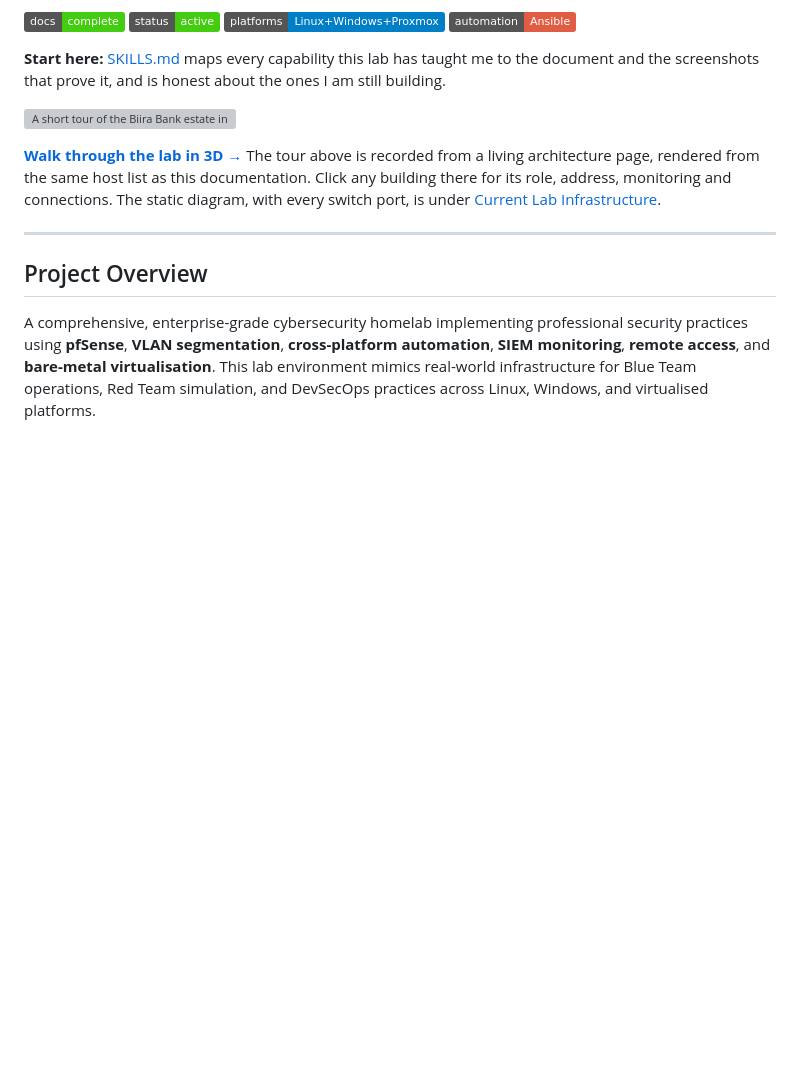
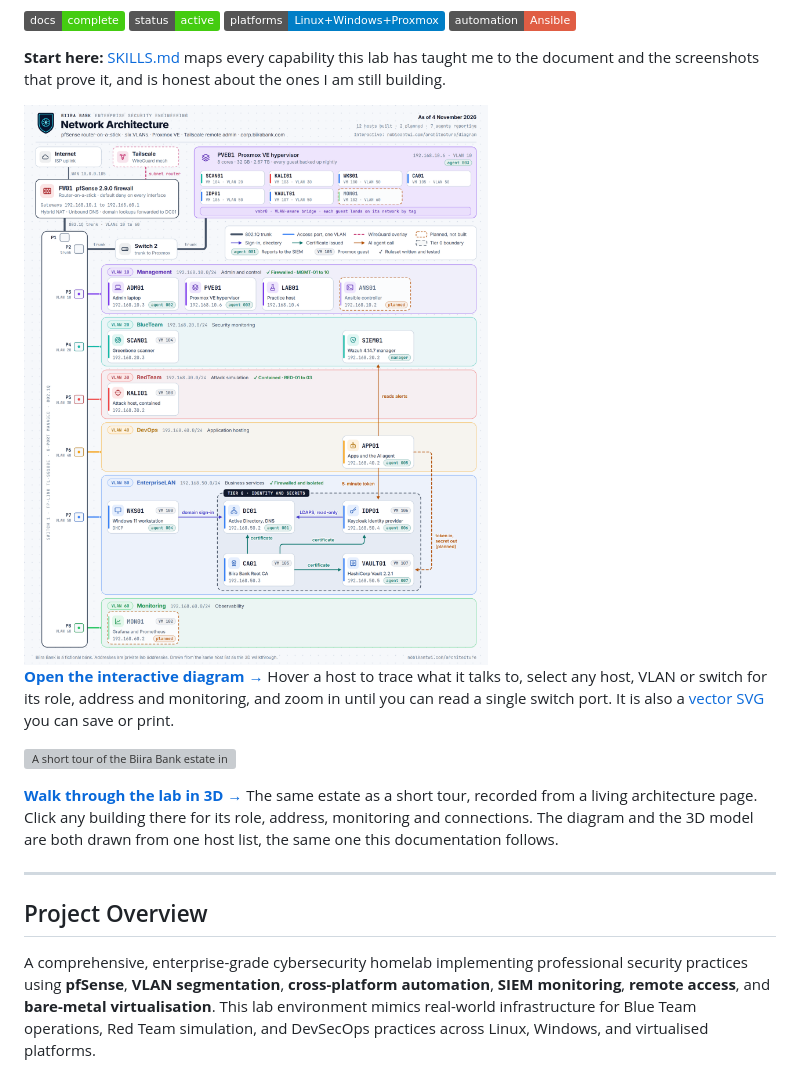
Before and after one commit to noble-antwi/enterprise-security-homelab, a Markdown page: README.md, the part around one of its changes. GitHub-like rendering; pictures changed too: images/diagrams/network-architecture.png; badges without logos; blank space fills up the shorter version; grey boxes are pictures that could not be loaded.

```diff
--- a/README.md
+++ b/README.md
@@ -18,9 +18,18 @@ The sibling repository [enterprise-iam-lab](https://github.com/noble-antwi/enter
 
 **Start here:** [SKILLS.md](SKILLS.md) maps every capability this lab has taught me to the document and the screenshots that prove it, and is honest about the ones I am still building.
 
+<a href="https://nobleantwi.com/architecture/diagram/">
+  <picture>
+    <source media="(prefers-color-scheme: dark)" srcset="images/diagrams/network-architecture-dark.png">
+    <img src="images/diagrams/network-architecture.png" alt="Biira Bank network architecture: internet and Tailscale into the pfSense firewall, Switch 1 with its eight ports, Switch 2 trunking to the Proxmox hypervisor and its guests, six VLAN security zones with every host and its Wazuh agent, the Tier 0 identity and secrets group, and the trust flows between them">
+  </picture>
+</a>
+
+**[Open the interactive diagram →](https://nobleantwi.com/architecture/diagram/)** Hover a host to trace what it talks to, select any host, VLAN or switch for its role, address and monitoring, and zoom in until you can read a single switch port. It is also a [vector SVG](https://nobleantwi.com/architecture/diagram.svg) you can save or print.
+
 [![A short tour of the Biira Bank estate in 3D: remote access, the firewall, the hypervisor, Tier 0 identity and secrets, and every host reporting to the SIEM](images/diagrams/biira-estate-tour.gif)](https://nobleantwi.com/architecture/)
 
-**[Walk through the lab in 3D →](https://nobleantwi.com/architecture/)** The tour above is recorded from a living architecture page, rendered from the same host list as this documentation. Click any building there for its role, address, monitoring and connections. The static diagram, with every switch port, is under [Current Lab Infrastructure](#current-lab-infrastructure).
+**[Walk through the lab in 3D →](https://nobleantwi.com/architecture/)** The same estate as a short tour, recorded from a living architecture page. Click any building there for its role, address, monitoring and connections. The diagram and the 3D model are both drawn from one host list, the same one this documentation follows.
 
 ---
 
```
Also changed, not shown: other parts of README.md (+4 -6 lines), docs/01-network-infrastructure.md (+8 -7 lines), images/diagrams/network-architecture-dark.png (added).
